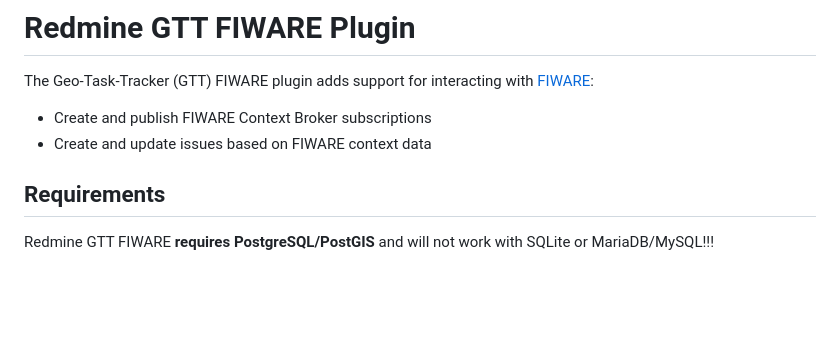
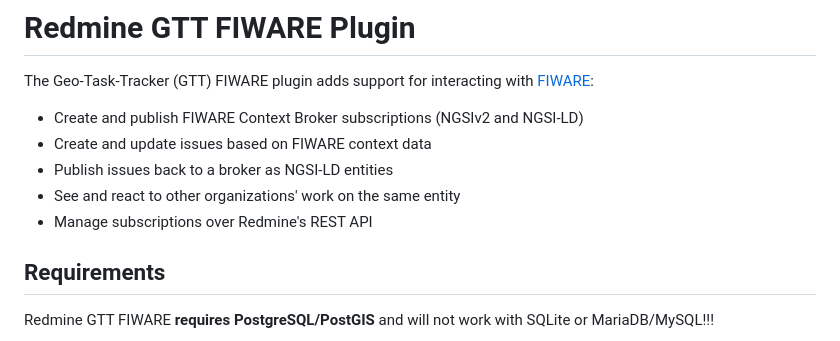
Before and after one commit to gtt-project/redmine_gtt_fiware, a Markdown page: README.md, the part around the change. GitHub-like rendering; blank space fills up the shorter version.

```diff
--- a/README.md
+++ b/README.md
@@ -2,8 +2,11 @@
 
 The Geo-Task-Tracker (GTT) FIWARE plugin adds support for interacting with [FIWARE](https://www.fiware.org/):
 
-- Create and publish FIWARE Context Broker subscriptions
+- Create and publish FIWARE Context Broker subscriptions (NGSIv2 and NGSI-LD)
 - Create and update issues based on FIWARE context data
+- Publish issues back to a broker as NGSI-LD entities
+- See and react to other organizations' work on the same entity
+- Manage subscriptions over Redmine's REST API
 
 ## Requirements
 
```
Also changed, not shown: doc/release_verification.md (+15 -8 lines), doc/subscription_template.md (+37 -6 lines), doc/subscription_form_custom_fields.png (added), doc/subscription_form_filters.png, doc/subscription_wizard.png (added), 1 other file.
